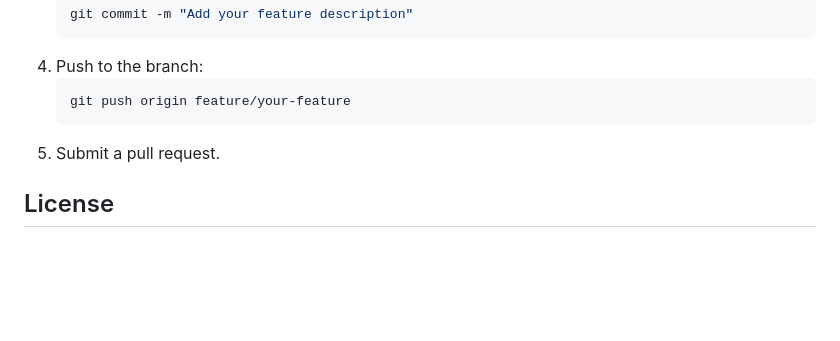
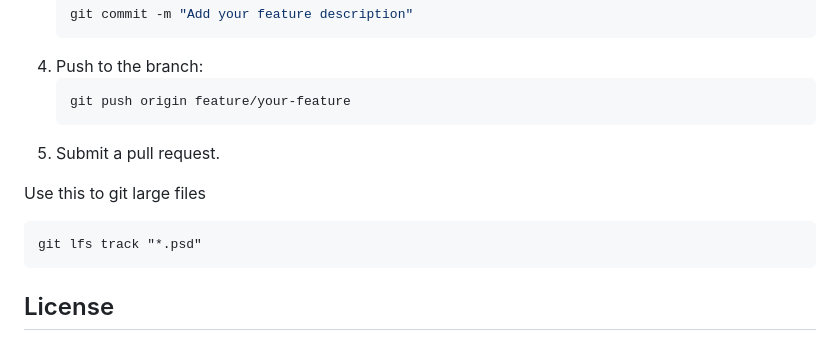
Before and after one commit to davidkc0/principa, a Markdown page: README.md, the part around the change. Drawn GitHub-style; blank space fills up the shorter version.

Commit message:
added the command to the read me in case i need it later

````diff
--- a/README.md
+++ b/README.md
@@ -89,6 +89,10 @@ Contributions are welcome! Please follow these steps to contribute:
    ```
 5. Submit a pull request.
 
+Use this to git large files
+```
+git lfs track "*.psd"
+```
 ## License
 
 This project is licensed under the [Licensed under Creative Commons Attribution-NonCommercial-ShareAlike 4.0 International](http://creativecommons.org/licenses/by-nc-sa/4.0/).
````
